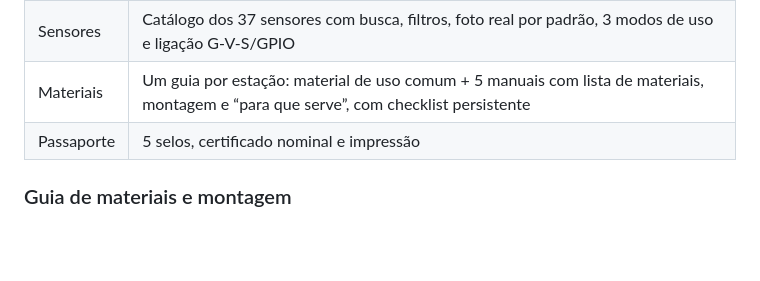
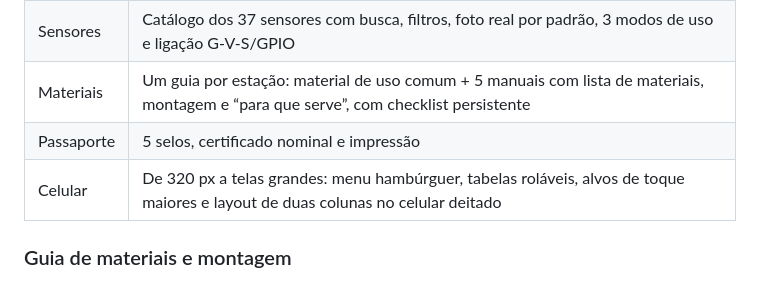
Before and after one commit to devmagary/exposicao-nfc, a Markdown page: README.md, the part around the change. Drawn GitHub-style; blank space fills up the shorter version.

Commit message:
docs: registrar o suporte a celular retrato e paisagem
README ganhou a linha de responsividade com o intervalo 320px+ e o ajuste de duas colunas no celular deitado.

```diff
--- a/README.md
+++ b/README.md
@@ -40,6 +40,7 @@ Não há etapa de instalação: o site não usa npm, bundler, framework, CDN ou
 | Sensores | Catálogo dos 37 sensores com busca, filtros, foto real por padrão, 3 modos de uso e ligação G-V-S/GPIO |
 | Materiais | Um guia por estação: material de uso comum + 5 manuais com lista de materiais, montagem e “para que serve”, com checklist persistente |
 | Passaporte | 5 selos, certificado nominal e impressão |
+| Celular | De 320 px a telas grandes: menu hambúrguer, tabelas roláveis, alvos de toque maiores e layout de duas colunas no celular deitado |
 
 ### Guia de materiais e montagem
 
```
